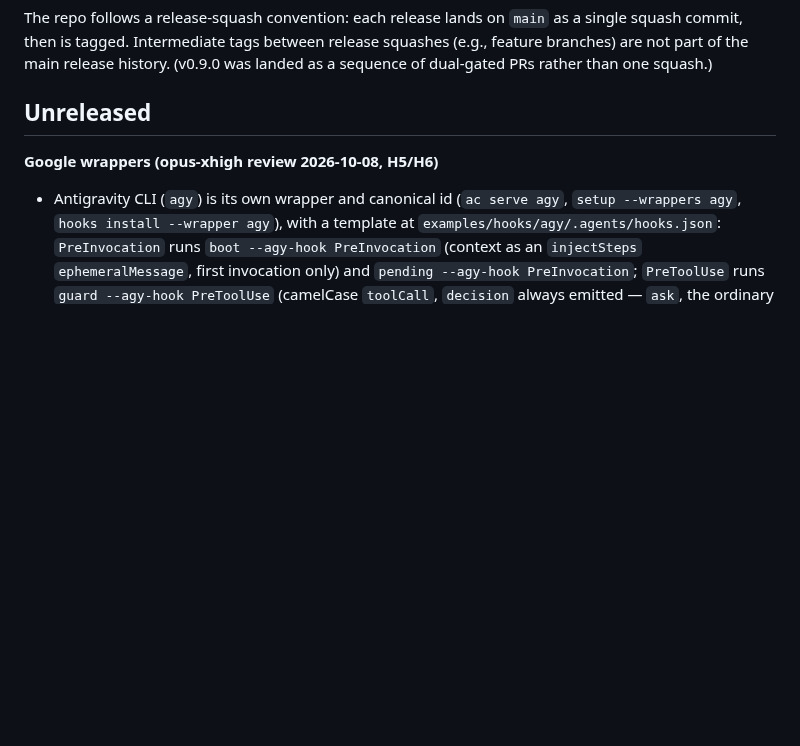
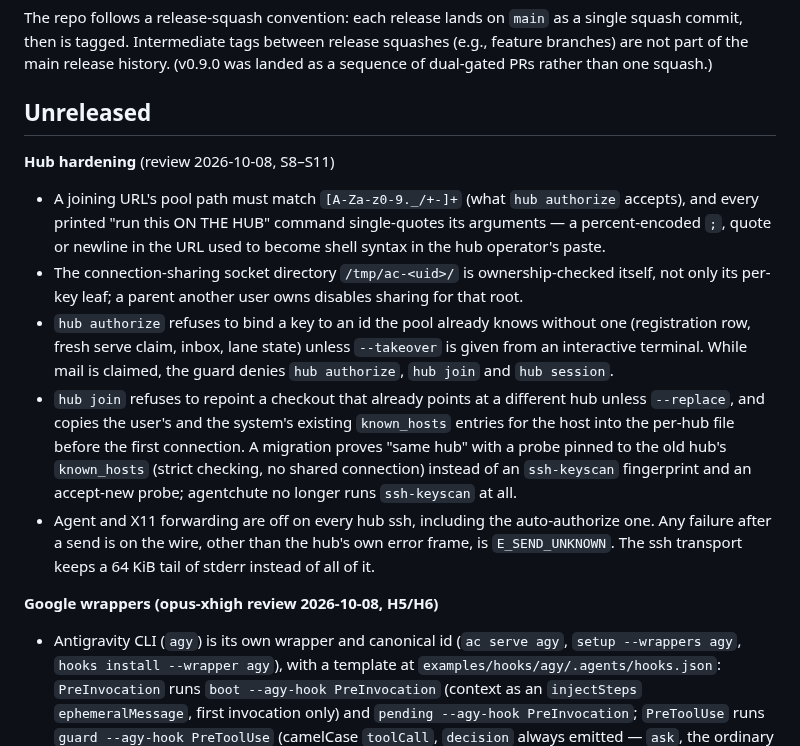
Before and after one commit to agentchute/agentchute, a Markdown page: CHANGELOG.md, the part around the change. Drawn GitHub-style; blank space fills up the shorter version.

```diff
--- a/CHANGELOG.md
+++ b/CHANGELOG.md
@@ -5,6 +5,13 @@ All releases of the agentchute reference CLI. The protocol spec itself ([`AGENTC
 The repo follows a release-squash convention: each release lands on `main` as a single squash commit, then is tagged. Intermediate tags between release squashes (e.g., feature branches) are not part of the main release history. (v0.9.0 was landed as a sequence of dual-gated PRs rather than one squash.)
 
 ## Unreleased
+
+**Hub hardening** (review 2026-10-08, S8–S11)
+- A joining URL's pool path must match `[A-Za-z0-9._/+-]+` (what `hub authorize` accepts), and every printed "run this ON THE HUB" command single-quotes its arguments — a percent-encoded `;`, quote or newline in the URL used to become shell syntax in the hub operator's paste.
+- The connection-sharing socket directory `/tmp/ac-<uid>/` is ownership-checked itself, not only its per-key leaf; a parent another user owns disables sharing for that root.
+- `hub authorize` refuses to bind a key to an id the pool already knows without one (registration row, fresh serve claim, inbox, lane state) unless `--takeover` is given from an interactive terminal. While mail is claimed, the guard denies `hub authorize`, `hub join` and `hub session`.
+- `hub join` refuses to repoint a checkout that already points at a different hub unless `--replace`, and copies the user's and the system's existing `known_hosts` entries for the host into the per-hub file before the first connection. A migration proves "same hub" with a probe pinned to the old hub's `known_hosts` (strict checking, no shared connection) instead of an `ssh-keyscan` fingerprint and an accept-new probe; agentchute no longer runs `ssh-keyscan` at all.
+- Agent and X11 forwarding are off on every hub ssh, including the auto-authorize one. Any failure after a send is on the wire, other than the hub's own error frame, is `E_SEND_UNKNOWN`. The ssh transport keeps a 64 KiB tail of stderr instead of all of it.
 
 **Google wrappers (opus-xhigh review 2026-10-08, H5/H6)**
 - Antigravity CLI (`agy`) is its own wrapper and canonical id (`ac serve agy`, `setup --wrappers agy`, `hooks install --wrapper agy`), with a template at `examples/hooks/agy/.agents/hooks.json`: `PreInvocation` runs `boot --agy-hook PreInvocation` (context as an `injectSteps` `ephemeralMessage`, first invocation only) and `pending --agy-hook PreInvocation`; `PreToolUse` runs `guard --agy-hook PreToolUse` (camelCase `toolCall`, `decision` always emitted — `ask`, the ordinary approval path, never `allow`; or `deny` + reason); `Stop` runs `turn-end --agy-hook Stop` (`{"decision":"stop"}` clear, `{"decision":"continue","reason":…}` blocked). `agy` is removed from the gemini wrapper's candidates and aliases, so `ac serve gemini` never silently launches Antigravity. doctor's hook_content_sanity reads the named-hook file shape. Enrollment v34: the AGENTS.md wrapper table gains the row (H5).
```
Also changed, not shown: AGENTCHUTE.md (+4 -2 lines), docs/hub.md (+17 -10 lines).
